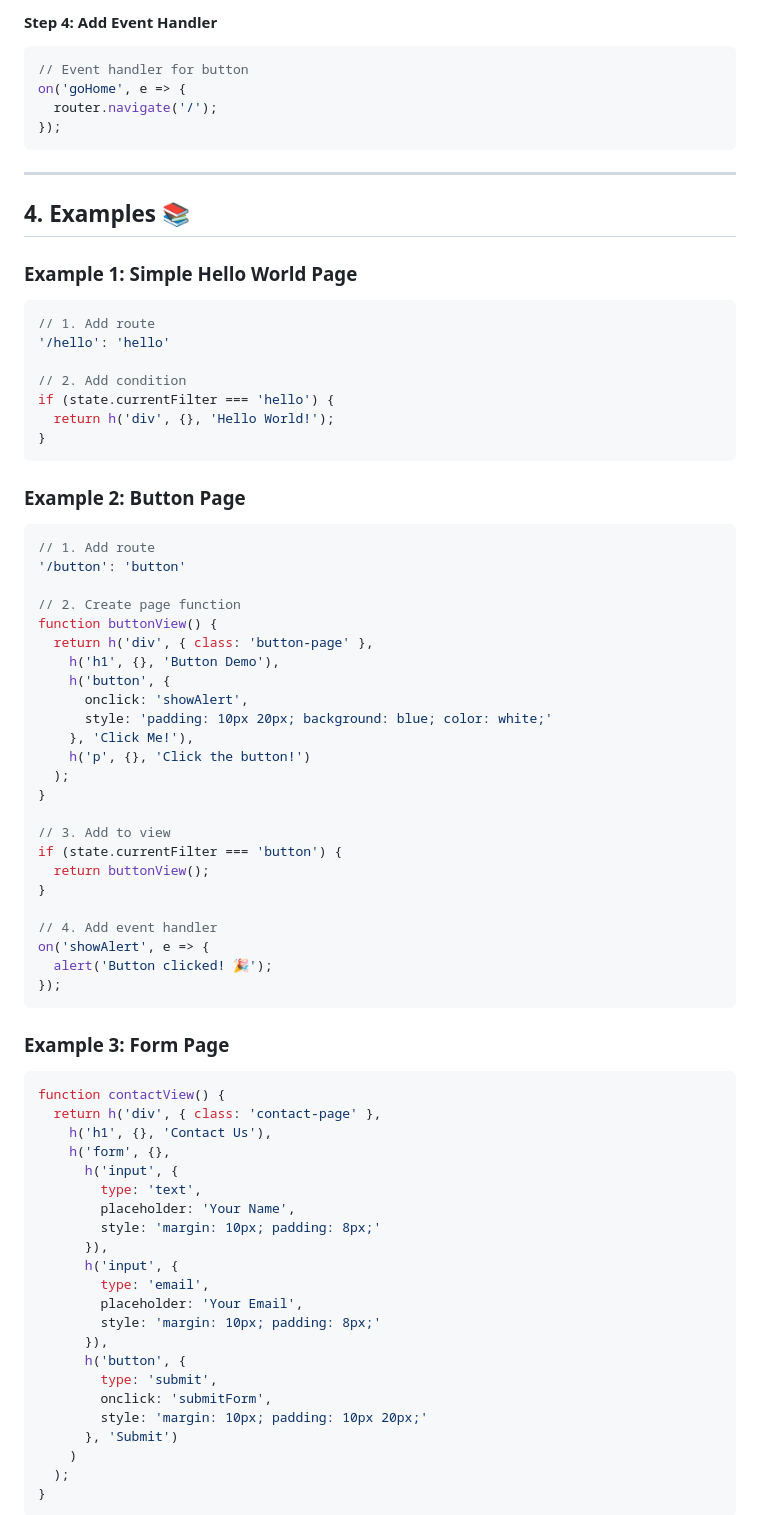
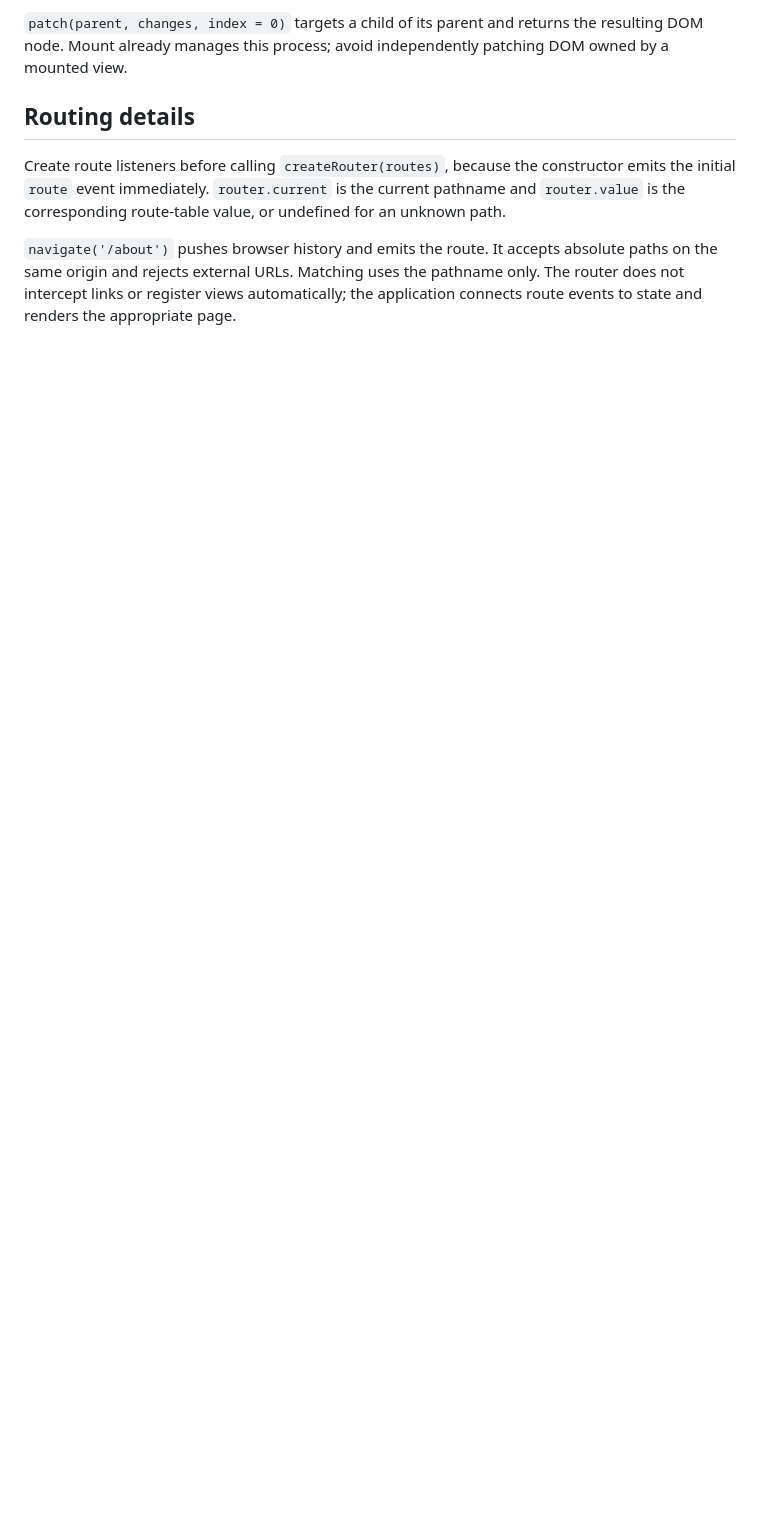
Before and after one commit to ihamzaihsan/mini-framework, a Markdown page: TUTORIAL.md, the part around one of its changes. GitHub-like rendering; blank space fills up the shorter version.

Commit message:
Replace the tutorial with a complete working example
Walk through a counter with shared state and two routes. Explain event cleanup, keyed lists, batching, rendering, and how to stop the router.

````diff
--- a/TUTORIAL.md
+++ b/TUTORIAL.md
@@ -169,79 +150,10 @@ function view(state) {
 ```
 
-#### Step 4: Add Event Handler
-```javascript
-// Event handler for button
-on('goHome', e => {
-  router.navigate('/');
-});
-```
+`patch(parent, changes, index = 0)` targets a child of its parent and returns the resulting DOM node. Mount already manages this process; avoid independently patching DOM owned by a mounted view.
 
----
+## Routing details
 
-## 4. Examples 📚
+Create route listeners before calling `createRouter(routes)`, because the constructor emits the initial `route` event immediately. `router.current` is the current pathname and `router.value` is the corresponding route-table value, or undefined for an unknown path.
 
-### Example 1: Simple Hello World Page
-```javascript
-// 1. Add route
-'/hello': 'hello'
+`navigate('/about')` pushes browser history and emits the route. It accepts absolute paths on the same origin and rejects external URLs. Matching uses the pathname only. The router does not intercept links or register views automatically; the application connects route events to state and renders the appropriate page.
 
-// 2. Add condition
-if (state.currentFilter === 'hello') {
-  return h('div', {}, 'Hello World!');
-}
-```
-
-### Example 2: Button Page
-```javascript
-// 1. Add route
-'/button': 'button'
-
-// 2. Create page function
-function buttonView() {
-  return h('div', { class: 'button-page' },
-    h('h1', {}, 'Button Demo'),
-    h('button', {
-      onclick: 'showAlert',
-      style: 'padding: 10px 20px; background: blue; color: white;'
-    }, 'Click Me!'),
-    h('p', {}, 'Click the button!')
-  );
-}
-
-// 3. Add to view
-if (state.currentFilter === 'button') {
-  return buttonView();
-}
-
-// 4. Add event handler
-on('showAlert', e => {
-  alert('Button clicked! 🎉');
-});
-```
-
-### Example 3: Form Page
-```javascript
-function contactView() {
-  return h('div', { class: 'contact-page' },
-    h('h1', {}, 'Contact Us'),
-    h('form', {},
-      h('input', {
-        type: 'text',
-        placeholder: 'Your Name',
-        style: 'margin: 10px; padding: 8px;'
-      }),
-      h('input', {
-        type: 'email',
-        placeholder: 'Your Email',
-        style: 'margin: 10px; padding: 8px;'
-      }),
-      h('button', {
-        type: 'submit',
-        onclick: 'submitForm',
-        style: 'margin: 10px; padding: 10px 20px;'
-      }, 'Submit')
-    )
-  );
-}
-```
-
````
Also changed, not shown: other parts of TUTORIAL.md (+121 -164 lines).
